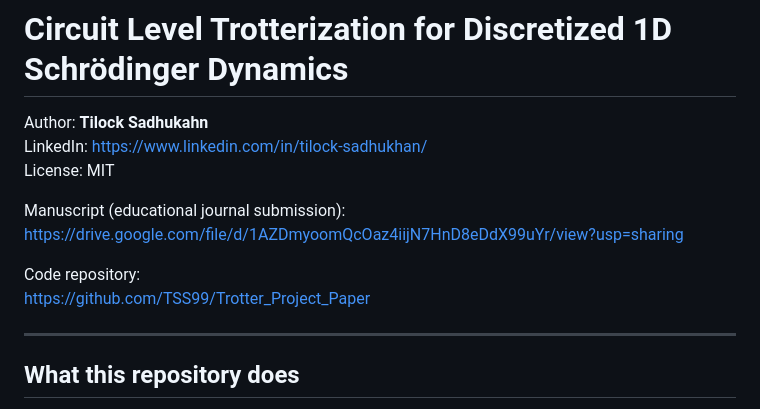
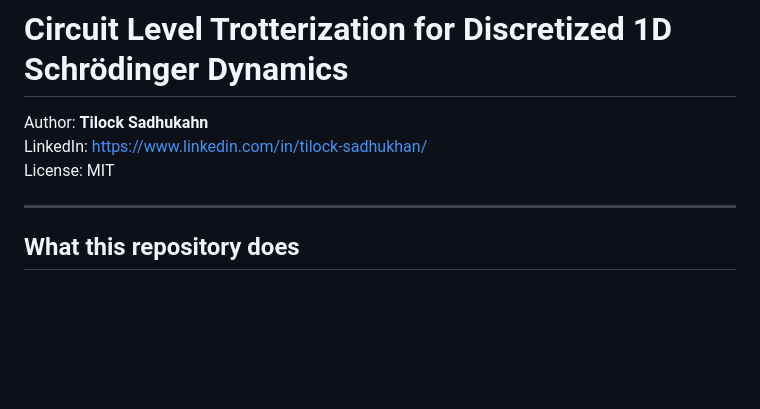
Before and after one commit to TSS99/Trotter_Project_Paper, a Markdown page: README.md, the part around the change. Drawn GitHub-style; blank space fills up the shorter version.

```diff
--- a/README.md
+++ b/README.md
@@ -4,11 +4,6 @@ Author: **Tilock Sadhukahn**
 LinkedIn: https://www.linkedin.com/in/tilock-sadhukhan/
 License: MIT
 
-Manuscript (educational journal submission):
-https://drive.google.com/file/d/1AZDmyoomQcOaz4iijN7HnD8eDdX99uYr/view?usp=sharing
-
-Code repository:
-https://github.com/TSS99/Trotter_Project_Paper
 
 ---
 
```
